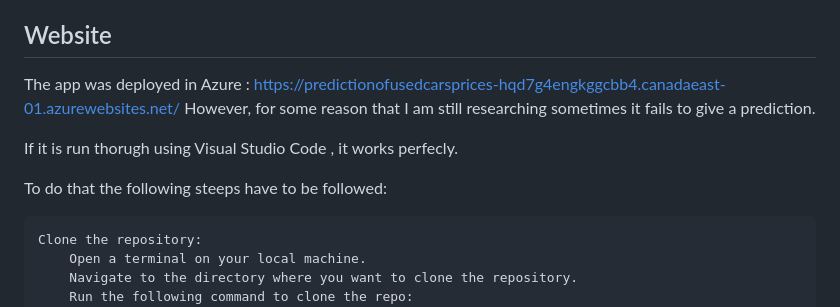
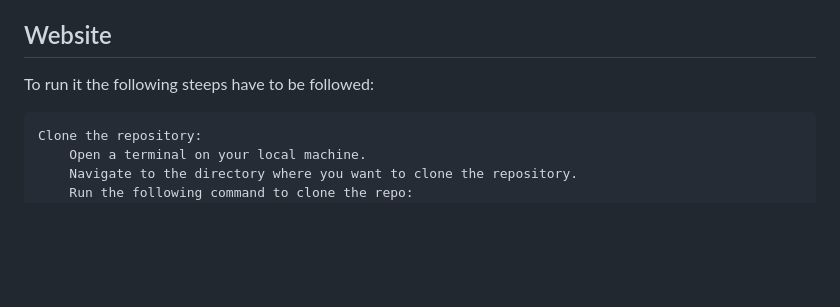
Before and after one commit to Manuel17410/End-to-End-Used-Car-Prediction-Website-with-Deployment-in-Azure-, a Markdown page: README.md, the part around the change. Rendered like a GitHub page; blank space fills up the shorter version.

```diff
--- a/README.md
+++ b/README.md
@@ -85,12 +85,7 @@ This code defines a Flask web application with two routes: the home page (`/`) a
 
 ## Website
 
-The app was deployed in Azure : https://predictionofusedcarsprices-hqd7g4engkggcbb4.canadaeast-01.azurewebsites.net/
-However, for some reason  that I am still researching sometimes it fails to give a prediction.
-
-If it is run thorugh using Visual Studio Code , it works perfecly.
-
-To do that the following steeps have to be followed:
+To run it the following steeps have to be followed:
 
 
     Clone the repository:
```
